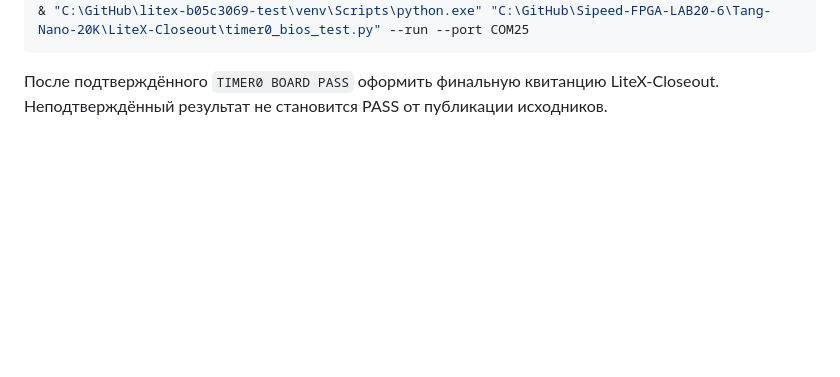
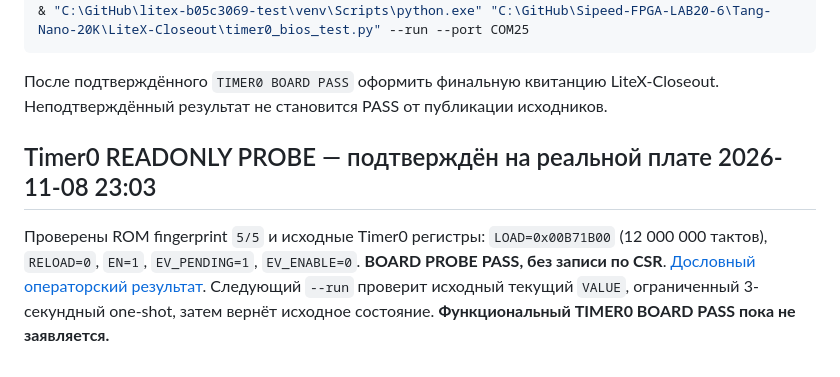
Before and after one commit to AIDevelopersMonster/Sipeed-FPGA, a Markdown page: Tang-Nano-20K/LiteX-Closeout/README.md, the part around the change. Drawn GitHub-style; blank space fills up the shorter version.

Commit message:
Tang Nano 20K: record real Timer0 read-only fingerprint and CSR probe PASS

````diff
--- a/Tang-Nano-20K/LiteX-Closeout/README.md
+++ b/Tang-Nano-20K/LiteX-Closeout/README.md
@@ -119,3 +119,8 @@ git -C C:\GitHub\Sipeed-FPGA-LAB20-6 switch --detach origin/main
 ```
 
 После подтверждённого `TIMER0 BOARD PASS` оформить финальную квитанцию LiteX-Closeout. Неподтверждённый результат не становится PASS от публикации исходников.
+
+
+## Timer0 READONLY PROBE — подтверждён на реальной плате 2026-11-08 23:03
+
+Проверены ROM fingerprint `5/5` и исходные Timer0 регистры: `LOAD=0x00B71B00` (12 000 000 тактов), `RELOAD=0`, `EN=1`, `EV_PENDING=1`, `EV_ENABLE=0`. **BOARD PROBE PASS, без записи по CSR**. [Дословный операторский результат](TIMER0_READONLY_PROBE_PASS_2026-11-08.md). Следующий `--run` проверит исходный текущий `VALUE`, ограниченный 3-секундный one-shot, затем вернёт исходное состояние. **Функциональный TIMER0 BOARD PASS пока не заявляется.**
````
Also changed, not shown: Tang-Nano-20K/LiteX-Closeout/TIMER0_READONLY_PROBE_PASS_2026-11-08.md (added, +29 -0 lines), Tang-Nano-20K/PROJECT_STATE.md (+4 -0 lines).
